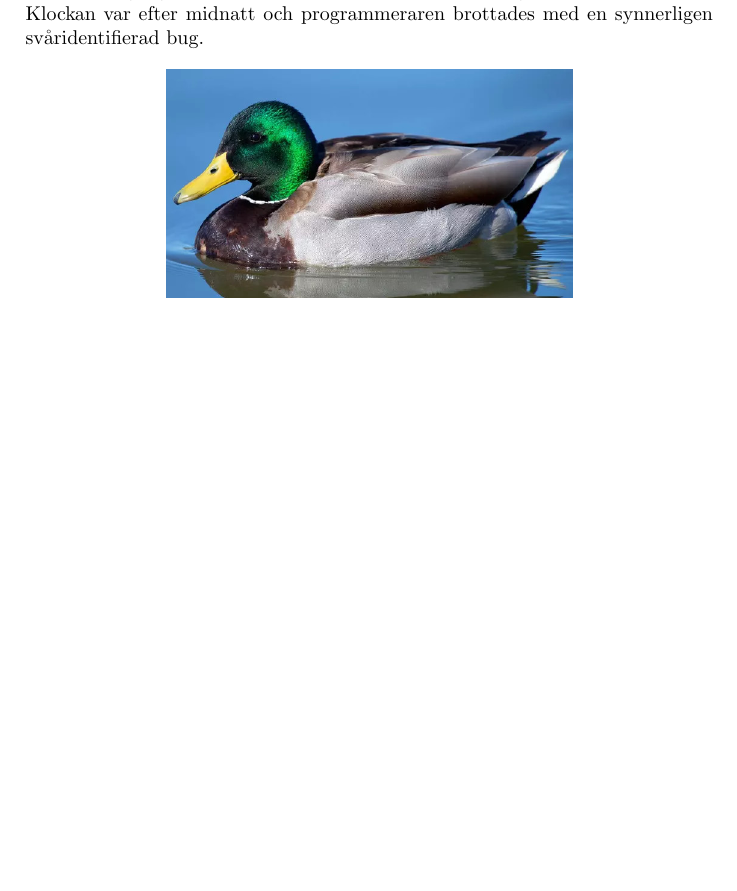
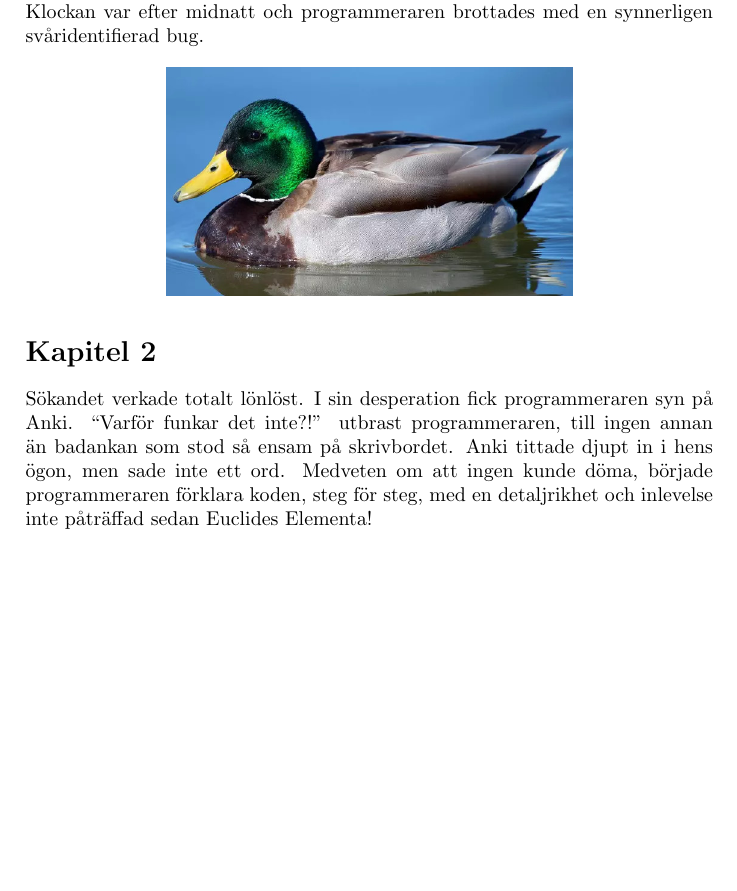
Before and after one commit to viggoh10/gitgood, a LaTeX document (main.tex): part of the page, cut so that both start at the same text, the shorter picture padded with empty space. Compiled offline with pdfLaTeX.

Commit message:
Add chapter 2

```diff
--- a/main.tex
+++ b/main.tex
@@ -16,6 +16,11 @@ Klockan var efter midnatt och programmeraren brottades med en synnerligen svåri
 
 % TODO beskriv programmet!
 
-% Kapitel 2 kommer snart...
+\section*{Kapitel 2}
+Sökandet verkade totalt lönlöst. I sin desperation fick programmeraren syn på Anki.
+``Varför funkar det inte?!'' utbrast programmeraren, till ingen annan än badankan som stod så ensam på skrivbordet.
+Anki tittade djupt in i hens ögon, men sade inte ett ord. Medveten om att ingen kunde döma, började programmeraren förklara koden, steg för steg, med en detaljrikhet och inlevelse inte påträffad sedan Euclides Elementa!
+
+% Kapitel 3 kommer snart...
 
 \end{document}
```
